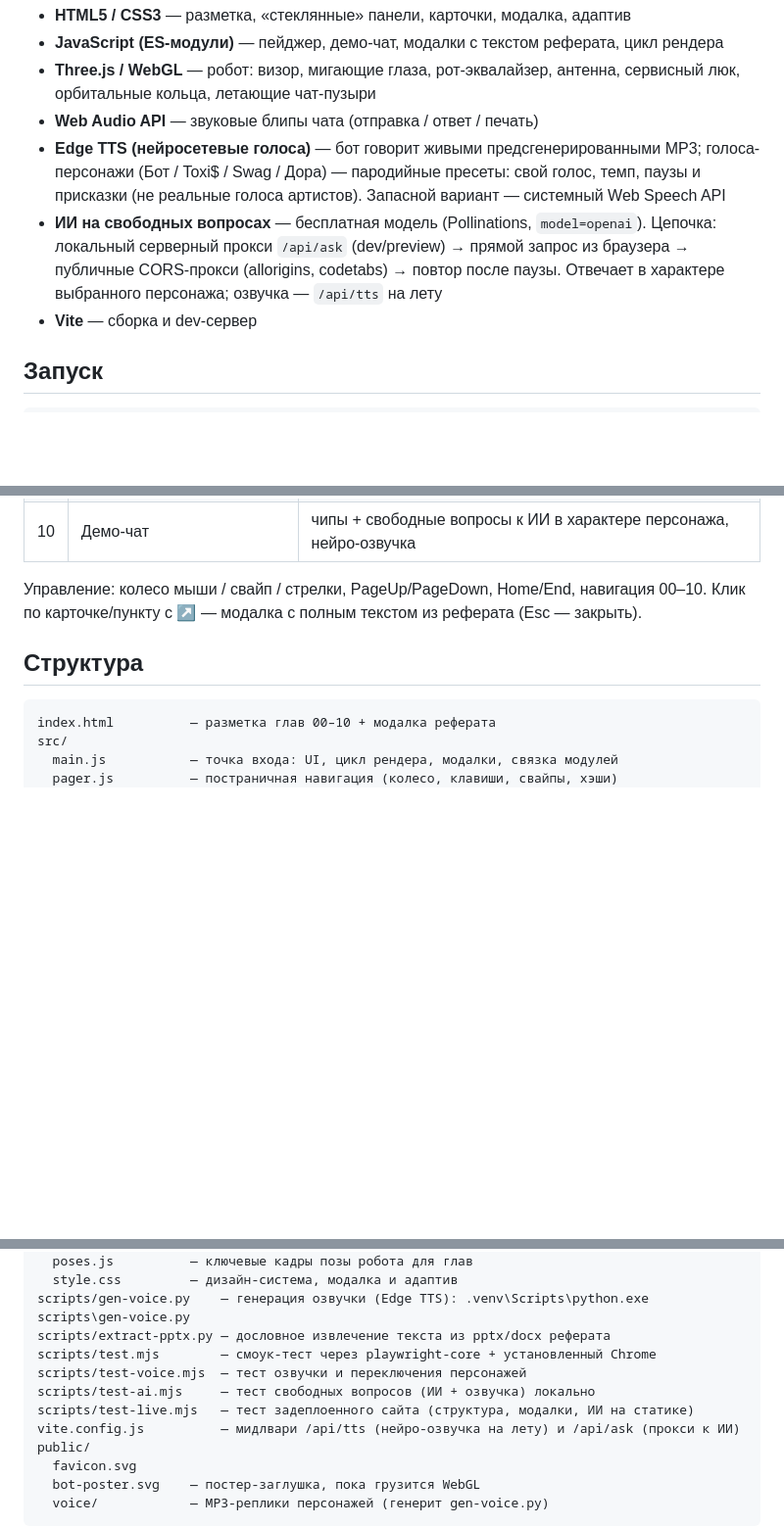
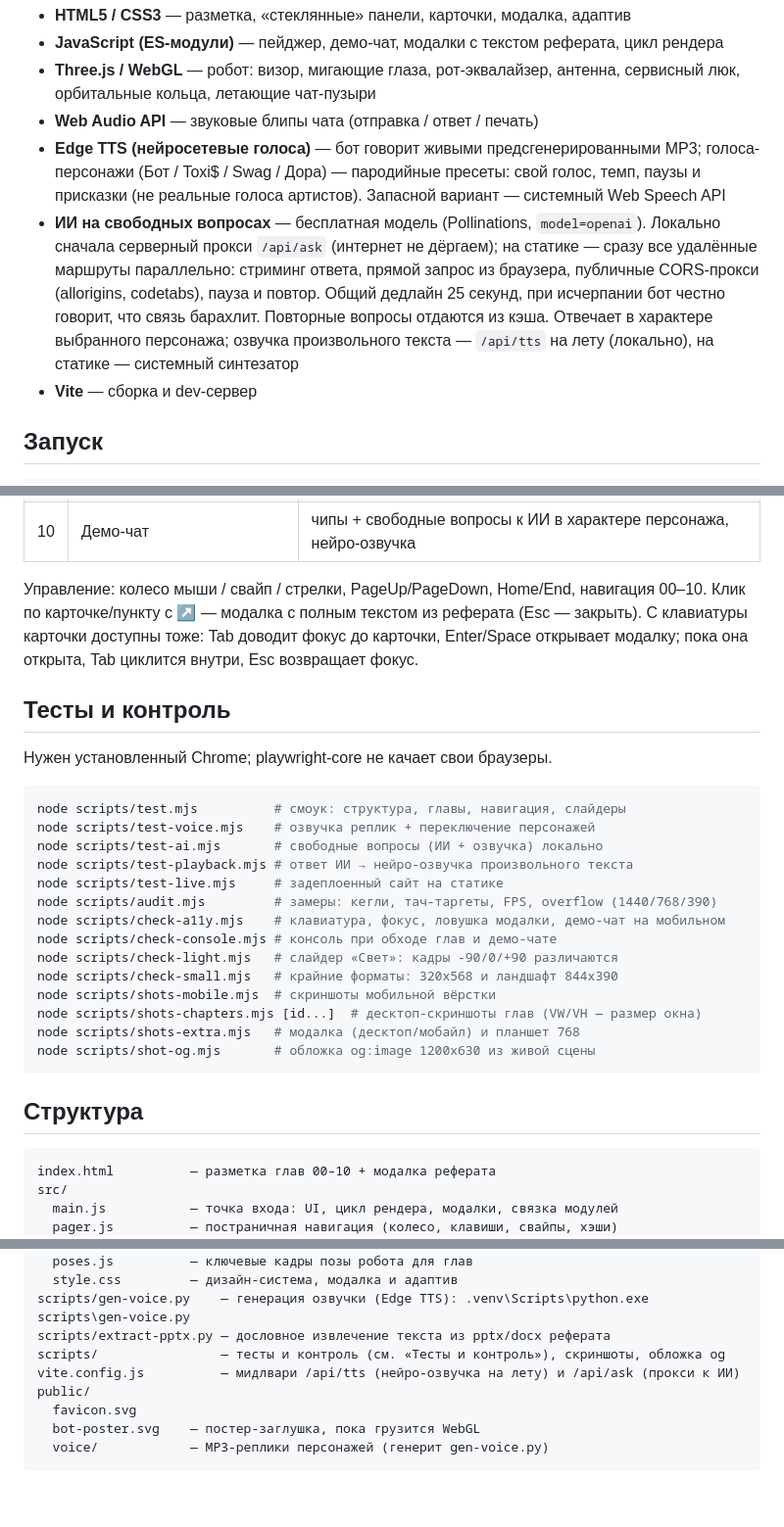
Before and after one commit to matveitatus-create/chatbots-ngasu, a Markdown page: README.md, 3 parts joined by grey strips. Shown at 98% size. GitHub-like rendering; blank space fills up the shorter version.

Commit message:
README: актуальная цепочка ИИ, секция «Тесты и контроль» со всеми скриптами, клавиатурный путь модалки

````diff
--- a/README.md
+++ b/README.md
@@ -17,9 +17,13 @@
   голоса-персонажи (Бот / Toxi$ / Swag / Дора) — пародийные пресеты: свой голос, темп,
   паузы и присказки (не реальные голоса артистов). Запасной вариант — системный Web Speech API
 - **ИИ на свободных вопросах** — бесплатная модель (Pollinations, `model=openai`).
-  Цепочка: локальный серверный прокси `/api/ask` (dev/preview) → прямой запрос
-  из браузера → публичные CORS-прокси (allorigins, codetabs) → повтор после паузы.
-  Отвечает в характере выбранного персонажа; озвучка — `/api/tts` на лету
+  Локально сначала серверный прокси `/api/ask` (интернет не дёргаем); на статике —
+  сразу все удалённые маршруты параллельно: стриминг ответа, прямой запрос из
+  браузера, публичные CORS-прокси (allorigins, codetabs), пауза и повтор. Общий
+  дедлайн 25 секунд, при исчерпании бот честно говорит, что связь барахлит.
+  Повторные вопросы отдаются из кэша. Отвечает в характере выбранного персонажа;
+  озвучка произвольного текста — `/api/tts` на лету (локально), на статике —
+  системный синтезатор
 - **Vite** — сборка и dev-сервер
 
 ## Запуск
@@ -55,6 +59,29 @@ npx gh-pages -d dist   # публикация в ветку gh-pages
 
 Управление: колесо мыши / свайп / стрелки, PageUp/PageDown, Home/End, навигация 00–10.
 Клик по карточке/пункту с ↗ — модалка с полным текстом из реферата (Esc — закрыть).
+С клавиатуры карточки доступны тоже: Tab доводит фокус до карточки, Enter/Space
+открывает модалку; пока она открыта, Tab циклится внутри, Esc возвращает фокус.
+
+## Тесты и контроль
+
+Нужен установленный Chrome; playwright-core не качает свои браузеры.
+
+```bash
+node scripts/test.mjs          # смоук: структура, главы, навигация, слайдеры
+node scripts/test-voice.mjs    # озвучка реплик + переключение персонажей
+node scripts/test-ai.mjs       # свободные вопросы (ИИ + озвучка) локально
+node scripts/test-playback.mjs # ответ ИИ → нейро-озвучка произвольного текста
+node scripts/test-live.mjs     # задеплоенный сайт на статике
+node scripts/audit.mjs         # замеры: кегли, тач-таргеты, FPS, overflow (1440/768/390)
+node scripts/check-a11y.mjs    # клавиатура, фокус, ловушка модалки, демо-чат на мобильном
+node scripts/check-console.mjs # консоль при обходе глав и демо-чате
+node scripts/check-light.mjs   # слайдер «Свет»: кадры -90/0/+90 различаются
+node scripts/check-small.mjs   # крайние форматы: 320x568 и ландшафт 844x390
+node scripts/shots-mobile.mjs  # скриншоты мобильной вёрстки
+node scripts/shots-chapters.mjs [id...]  # десктоп-скриншоты глав (VW/VH — размер окна)
+node scripts/shots-extra.mjs   # модалка (десктоп/мобайл) и планшет 768
+node scripts/shot-og.mjs       # обложка og:image 1200x630 из живой сцены
+```
 
 ## Структура
 
@@ -72,10 +99,7 @@ src/
   style.css         — дизайн-система, модалка и адаптив
 scripts/gen-voice.py    — генерация озвучки (Edge TTS): .venv\Scripts\python.exe scripts\gen-voice.py
 scripts/extract-pptx.py — дословное извлечение текста из pptx/docx реферата
-scripts/test.mjs        — смоук-тест через playwright-core + установленный Chrome
-scripts/test-voice.mjs  — тест озвучки и переключения персонажей
-scripts/test-ai.mjs     — тест свободных вопросов (ИИ + озвучка) локально
-scripts/test-live.mjs   — тест задеплоенного сайта (структура, модалки, ИИ на статике)
+scripts/                — тесты и контроль (см. «Тесты и контроль»), скриншоты, обложка og
 vite.config.js          — мидлвари /api/tts (нейро-озвучка на лету) и /api/ask (прокси к ИИ)
 public/
   favicon.svg
````
